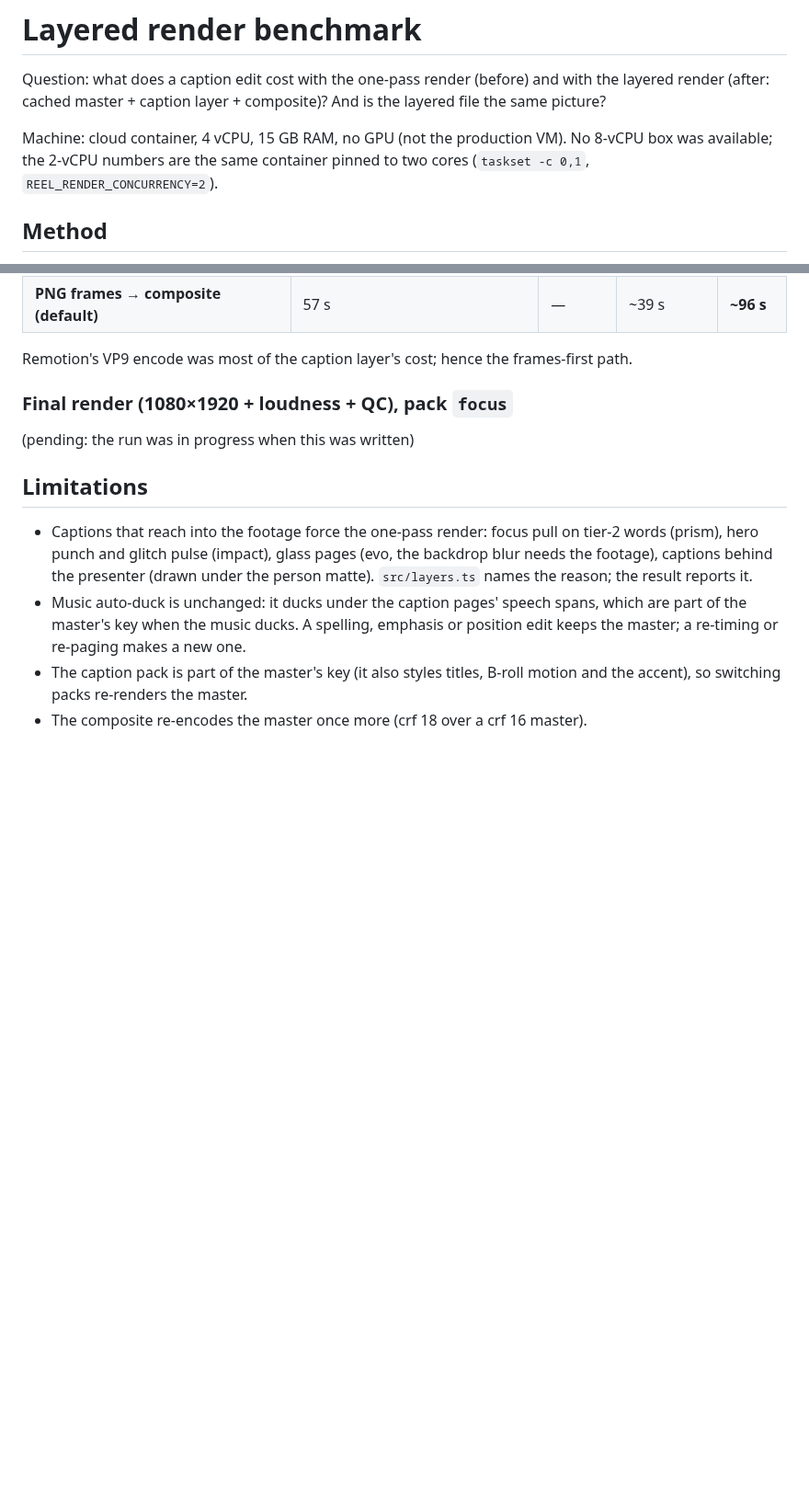
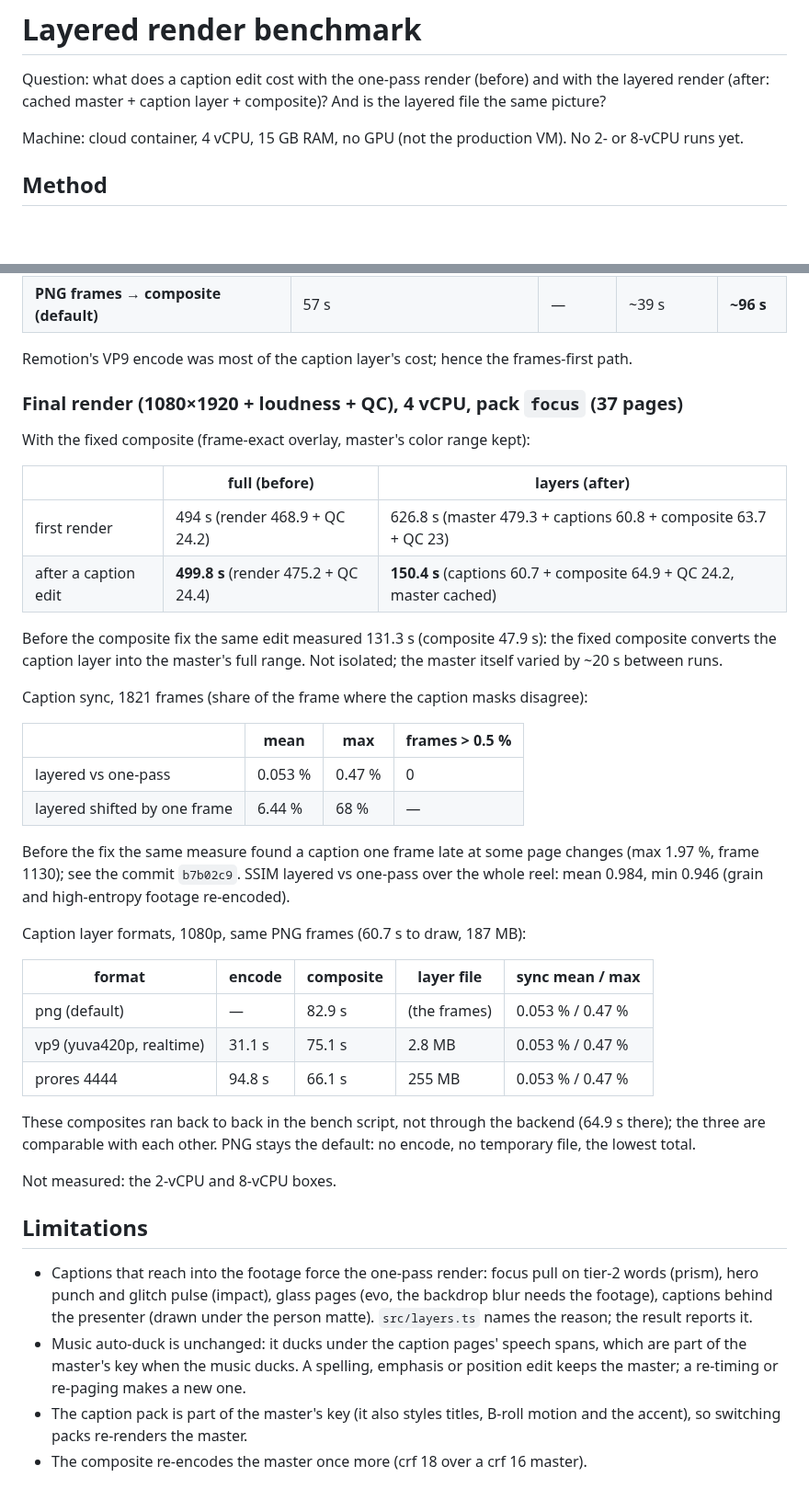
Before and after one commit to ivanadp-19/reel-agent, a Markdown page: research/layers-benchmark.md, 2 parts joined by grey strips. Shown at 92% size. Rendered like a GitHub page; blank space fills up the shorter version.

Commit message:
research: layered render benchmark, final 1080p numbers with the fixed composite
Co-Authored-By: Claude Opus 5.5 <noreply@anthropic.com>
Claude-Session: https://claude.ai/code/session_011rKRdWe9AmpyM3ieQ1zE3T

```diff
--- a/research/layers-benchmark.md
+++ b/research/layers-benchmark.md
@@ -5,8 +5,7 @@ the layered render (after: cached master + caption layer + composite)? And is th
 layered file the same picture?
 
 Machine: cloud container, 4 vCPU, 15 GB RAM, no GPU (not the production VM). No
-8-vCPU box was available; the 2-vCPU numbers are the same container pinned to two
-cores (`taskset -c 0,1`, `REEL_RENDER_CONCURRENCY=2`).
+2- or 8-vCPU runs yet.
 
 ## Method
 
@@ -85,9 +84,43 @@ time went:
 Remotion's VP9 encode was most of the caption layer's cost; hence the frames-first
 path.
 
-### Final render (1080×1920 + loudness + QC), pack `focus`
+### Final render (1080×1920 + loudness + QC), 4 vCPU, pack `focus` (37 pages)
 
-(pending: the run was in progress when this was written)
+With the fixed composite (frame-exact overlay, master's color range kept):
+
+| | full (before) | layers (after) |
+|---|---|---|
+| first render | 494 s (render 468.9 + QC 24.2) | 626.8 s (master 479.3 + captions 60.8 + composite 63.7 + QC 23) |
+| after a caption edit | **499.8 s** (render 475.2 + QC 24.4) | **150.4 s** (captions 60.7 + composite 64.9 + QC 24.2, master cached) |
+
+Before the composite fix the same edit measured 131.3 s (composite 47.9 s): the
+fixed composite converts the caption layer into the master's full range. Not
+isolated; the master itself varied by ~20 s between runs.
+
+Caption sync, 1821 frames (share of the frame where the caption masks disagree):
+
+| | mean | max | frames > 0.5 % |
+|---|---|---|---|
+| layered vs one-pass | 0.053 % | 0.47 % | 0 |
+| layered shifted by one frame | 6.44 % | 68 % | — |
+
+Before the fix the same measure found a caption one frame late at some page
+changes (max 1.97 %, frame 1130); see the commit `b7b02c9`. SSIM layered vs one-pass
+over the whole reel: mean 0.984, min 0.946 (grain and high-entropy footage re-encoded).
+
+Caption layer formats, 1080p, same PNG frames (60.7 s to draw, 187 MB):
+
+| format | encode | composite | layer file | sync mean / max |
+|---|---|---|---|---|
+| png (default) | — | 82.9 s | (the frames) | 0.053 % / 0.47 % |
+| vp9 (yuva420p, realtime) | 31.1 s | 75.1 s | 2.8 MB | 0.053 % / 0.47 % |
+| prores 4444 | 94.8 s | 66.1 s | 255 MB | 0.053 % / 0.47 % |
+
+These composites ran back to back in the bench script, not through the backend (64.9 s
+there); the three are comparable with each other. PNG stays the default: no encode, no
+temporary file, the lowest total.
+
+Not measured: the 2-vCPU and 8-vCPU boxes.
 
 ## Limitations
 
```
